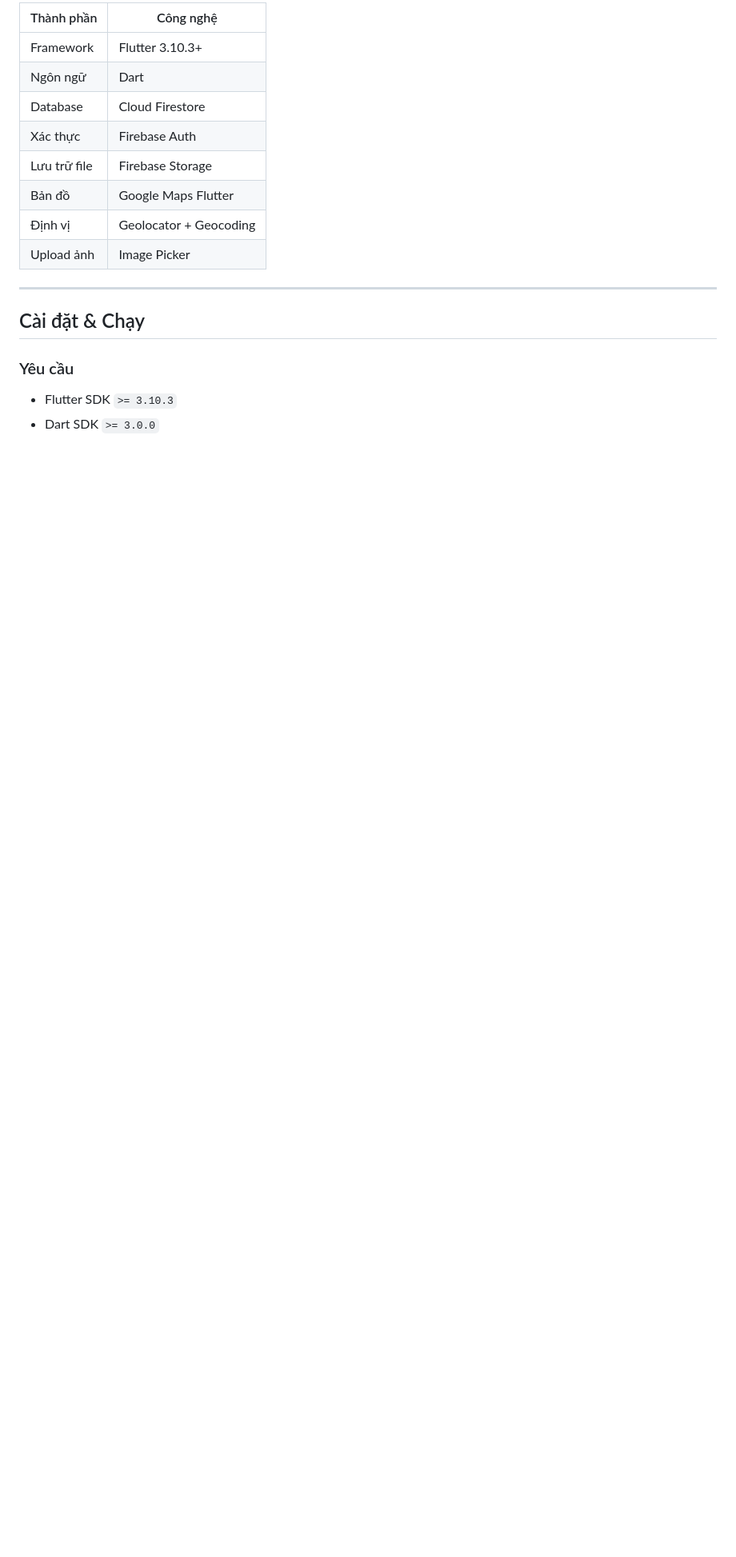
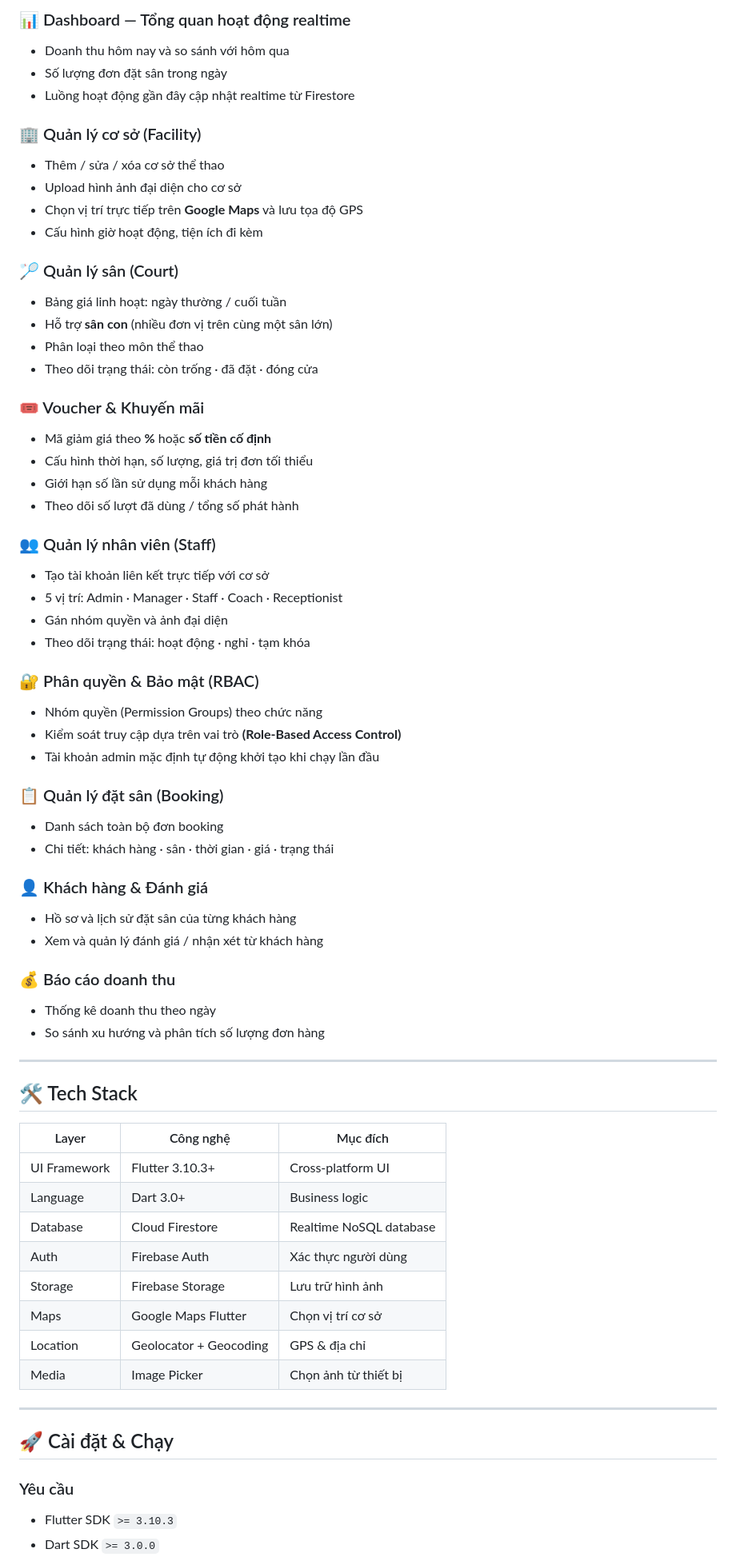
Before and after one commit to pn-knguyen/sportset_admin, a Markdown page: README.md, the part around one of its changes. Shown at 80% size. Drawn GitHub-style; blank space fills up the shorter version.

```diff
--- a/README.md
+++ b/README.md
@@ -72,18 +30,77 @@
 
-| Thành phần | Công nghệ |
-|---|---|
-| Framework | Flutter 3.10.3+ |
-| Ngôn ngữ | Dart |
-| Database | Cloud Firestore |
-| Xác thực | Firebase Auth |
-| Lưu trữ file | Firebase Storage |
-| Bản đồ | Google Maps Flutter |
-| Định vị | Geolocator + Geocoding |
-| Upload ảnh | Image Picker |
+### 📊 Dashboard — Tổng quan hoạt động realtime
+
+- Doanh thu hôm nay và so sánh với hôm qua
+- Số lượng đơn đặt sân trong ngày
+- Luồng hoạt động gần đây cập nhật realtime từ Firestore
+
+### 🏢 Quản lý cơ sở (Facility)
+
+- Thêm / sửa / xóa cơ sở thể thao
+- Upload hình ảnh đại diện cho cơ sở
+- Chọn vị trí trực tiếp trên **Google Maps** và lưu tọa độ GPS
+- Cấu hình giờ hoạt động, tiện ích đi kèm
+
+### 🏸 Quản lý sân (Court)
+
+- Bảng giá linh hoạt: ngày thường / cuối tuần
+- Hỗ trợ **sân con** (nhiều đơn vị trên cùng một sân lớn)
+- Phân loại theo môn thể thao
+- Theo dõi trạng thái: còn trống · đã đặt · đóng cửa
+
+### 🎟️ Voucher & Khuyến mãi
+
+- Mã giảm giá theo **%** hoặc **số tiền cố định**
+- Cấu hình thời hạn, số lượng, giá trị đơn tối thiểu
+- Giới hạn số lần sử dụng mỗi khách hàng
+- Theo dõi số lượt đã dùng / tổng số phát hành
+
+### 👥 Quản lý nhân viên (Staff)
+
+- Tạo tài khoản liên kết trực tiếp với cơ sở
+- 5 vị trí: Admin · Manager · Staff · Coach · Receptionist
+- Gán nhóm quyền và ảnh đại diện
+- Theo dõi trạng thái: hoạt động · nghỉ · tạm khóa
+
+### 🔐 Phân quyền & Bảo mật (RBAC)
+
+- Nhóm quyền (Permission Groups) theo chức năng
+- Kiểm soát truy cập dựa trên vai trò **(Role-Based Access Control)**
+- Tài khoản admin mặc định tự động khởi tạo khi chạy lần đầu
+
+### 📋 Quản lý đặt sân (Booking)
+
+- Danh sách toàn bộ đơn booking
+- Chi tiết: khách hàng · sân · thời gian · giá · trạng thái
+
+### 👤 Khách hàng & Đánh giá
+
+- Hồ sơ và lịch sử đặt sân của từng khách hàng
+- Xem và quản lý đánh giá / nhận xét từ khách hàng
+
+### 💰 Báo cáo doanh thu
+
+- Thống kê doanh thu theo ngày
+- So sánh xu hướng và phân tích số lượng đơn hàng
 
 ---
 
-## Cài đặt & Chạy
+## 🛠️ Tech Stack
+
+| Layer | Công nghệ | Mục đích |
+|---|---|---|
+| UI Framework | Flutter 3.10.3+ | Cross-platform UI |
+| Language | Dart 3.0+ | Business logic |
+| Database | Cloud Firestore | Realtime NoSQL database |
+| Auth | Firebase Auth | Xác thực người dùng |
+| Storage | Firebase Storage | Lưu trữ hình ảnh |
+| Maps | Google Maps Flutter | Chọn vị trí cơ sở |
+| Location | Geolocator + Geocoding | GPS & địa chỉ |
+| Media | Image Picker | Chọn ảnh từ thiết bị |
+
+---
+
+## 🚀 Cài đặt & Chạy
 
 ### Yêu cầu
 
```
Also changed, not shown: other parts of README.md (+91 -148 lines).
